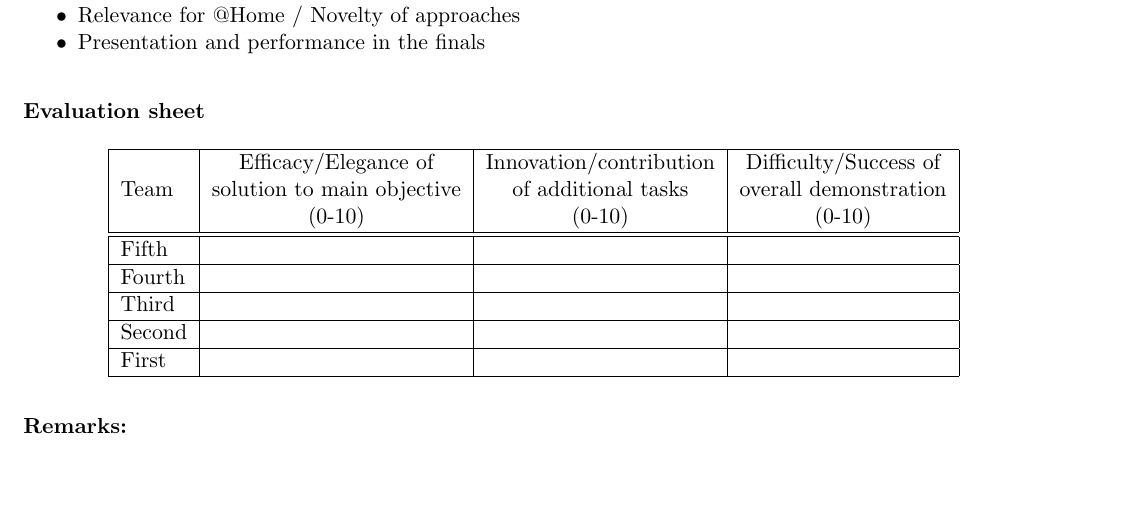
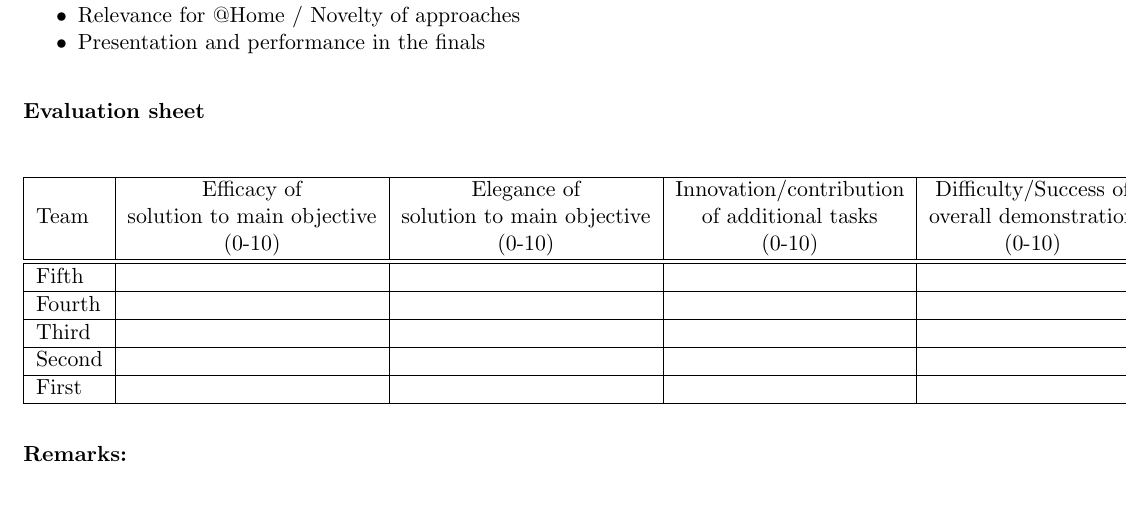
Before and after one commit to RoboCupAtHome/RuleBook, a LaTeX book (score_sheets.tex, which reads scoresheets/FinalsExec.tex): part of page 15 of 15, cut so that both start at the same text. Compiled offline with pdfLaTeX.

Commit message:
Split efficacy and elegance

```diff
--- a/scoresheets/FinalsExec.tex
+++ b/scoresheets/FinalsExec.tex
@@ -23,15 +23,15 @@
 
 \begingroup
 \newcommand\tableTEAMS{}
-\def\do#1{\appto\tableTEAMS{#1 & & &  \\\hline}}%
+\def\do#1{\appto\tableTEAMS{#1 & & & & \\\hline}}%
 \expandafter\docsvlist\expandafter{\TEAMSFINALS}
 
 \begin{tabular}{|l|c|c|c|c|}
   \hline
   \multirow{3}{*}{Team}
-  &  Efficacy/Elegance of       & Innovation/contribution & Difficulty/Success of  \\
-  &  solution to main objective & of additional tasks     & overall demonstration  \\
-  &  (0-10)                     &  (0-10)                 &  (0-10)                \\
+  &  Efficacy of                &  Elegance of                & Innovation/contribution & Difficulty/Success of  \\
+  &  solution to main objective &  solution to main objective & of additional tasks     & overall demonstration  \\
+  &  (0-10)                     &  (0-10)                     &  (0-10)                 &  (0-10)                \\
   \hline
   \hline
   \tableTEAMS
```
